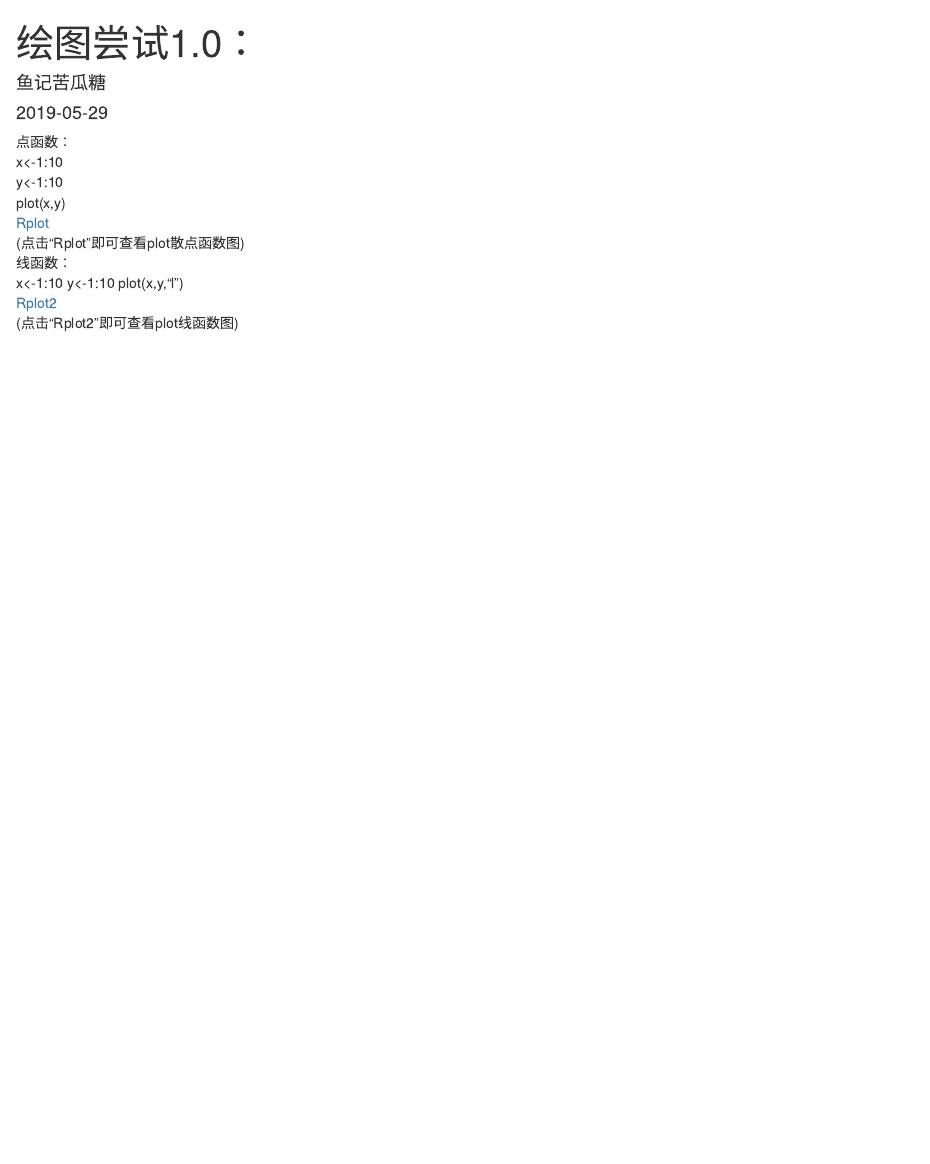
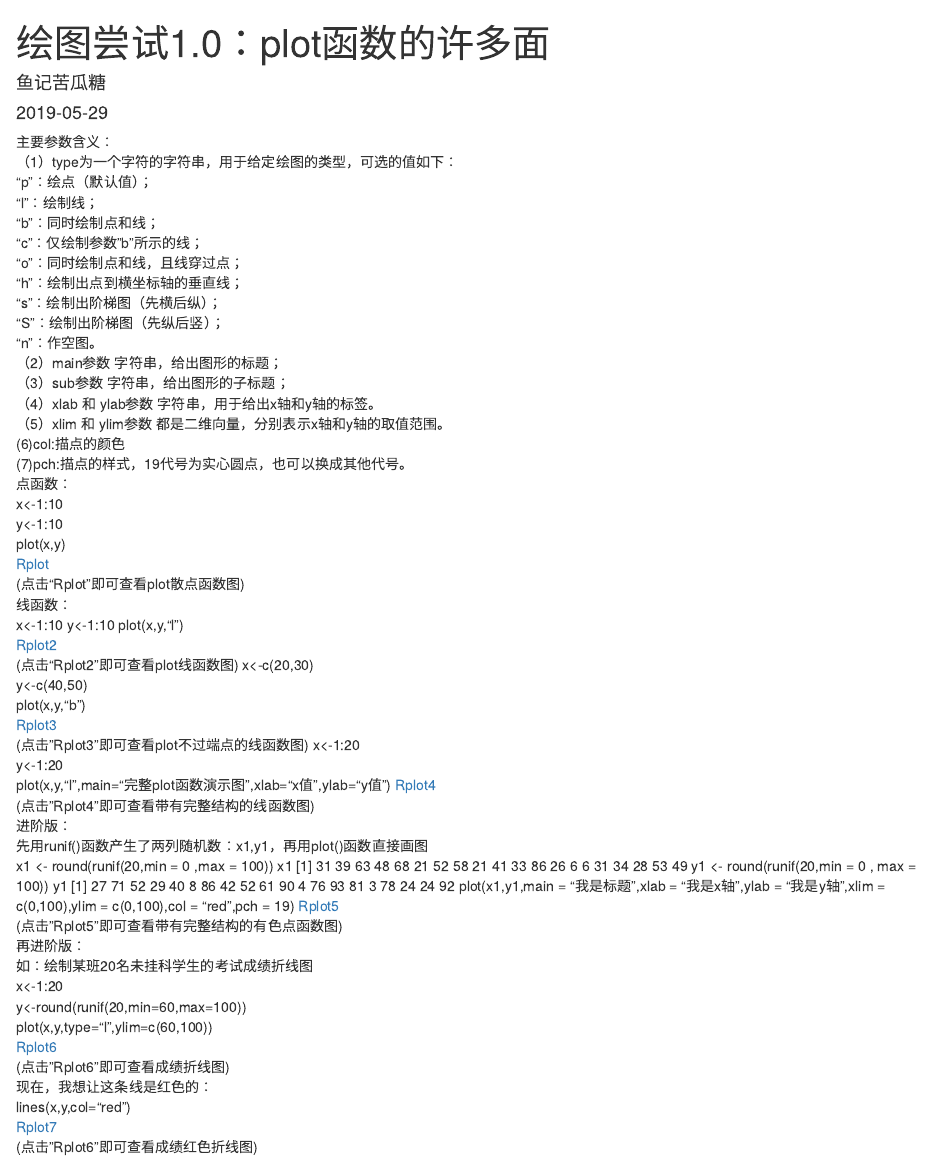
Before and after one commit to MOMOYZY233/yuyu, an R Markdown document (content/post/2019-05-29-绘图尝试1-0.Rmd): the page in a window 1100 px wide, from its top. Rendered offline with R 4.5, knitr and Pandoc, with nearby package versions.

Commit message:
“MOMOYZY233”

```diff
--- a/content/post/2019-05-29-绘图尝试1-0.Rmd
+++ b/content/post/2019-05-29-绘图尝试1-0.Rmd
@@ -1,5 +1,5 @@
 ---
-title: 绘图尝试1.0：
+title: 绘图尝试1.0：plot函数的许多面
 author: 鱼记苦瓜糖
 date: '2019-05-29'
 slug: 绘图尝试1-0
@@ -7,6 +7,23 @@ categories:
   - R
 tags: []
 ---
+主要参数含义：
+（1）type为一个字符的字符串，用于给定绘图的类型，可选的值如下：
+"p"：绘点（默认值）；
+"l"：绘制线；
+"b"：同时绘制点和线；
+"c"：仅绘制参数"b"所示的线；
+"o"：同时绘制点和线，且线穿过点；
+"h"：绘制出点到横坐标轴的垂直线；
+"s"：绘制出阶梯图（先横后纵）；
+"S"：绘制出阶梯图（先纵后竖）；
+"n"：作空图。
+（2）main参数 字符串，给出图形的标题；
+（3）sub参数 字符串，给出图形的子标题；
+（4）xlab 和 ylab参数 字符串，用于给出x轴和y轴的标签。
+（5）xlim 和 ylim参数 都是二维向量，分别表示x轴和y轴的取值范围。
+ (6)col:描点的颜色
+ (7)pch:描点的样式，19代号为实心圆点，也可以换成其他代号。
 点函数：
 x<-1:10
 y<-1:10
@@ -19,3 +36,35 @@ y<-1:10
 plot(x,y,"l")
 [Rplot2](./content/post/Rplot2.png)
 (点击“Rplot2”即可查看plot线函数图)
+x<-c(20,30)
+y<-c(40,50)
+plot(x,y,"b")
+[Rplot3](./content/post/Rplot3.png)
+(点击"Rplot3"即可查看plot不过端点的线函数图)
+x<-1:20
+y<-1:20
+plot(x,y,"l",main="完整plot函数演示图",xlab="x值",ylab="y值")
+[Rplot4](./content/post/Rplot4.png)
+(点击"Rplot4"即可查看带有完整结构的线函数图)
+进阶版：
+先用runif()函数产生了两列随机数：x1,y1，再用plot()函数直接画图
+x1 <- round(runif(20,min = 0 ,max = 100))
+x1
+ [1] 31 39 63 48 68 21 52 58 21 41 33 86 26  6  6 31 34 28 53 49
+y1 <- round(runif(20,min = 0 , max = 100))
+y1
+ [1] 27 71 52 29 40  8 86 42 52 61 90  4 76 93 81  3 78 24 24 92
+plot(x1,y1,main = "我是标题",xlab = "我是x轴",ylab = "我是y轴",xlim = c(0,100),ylim = c(0,100),col = "red",pch = 19)
+[Rplot5](./content/post/Rplot5.png)
+(点击"Rplot5"即可查看带有完整结构的有色点函数图)
+再进阶版：
+如：绘制某班20名未挂科学生的考试成绩折线图
+x<-1:20
+y<-round(runif(20,min=60,max=100))
+plot(x,y,type="l",ylim=c(60,100))
+[Rplot6](./content/post/Rplot6.png)
+(点击"Rplot6"即可查看成绩折线图)
+现在，我想让这条线是红色的：
+lines(x,y,col="red")
+[Rplot7](./content/post/Rplot7.png)
+(点击"Rplot6"即可查看成绩红色折线图)
```
Also changed, not shown: content/post/2019-05-29-绘图尝试1-0.html, 12 other files.
